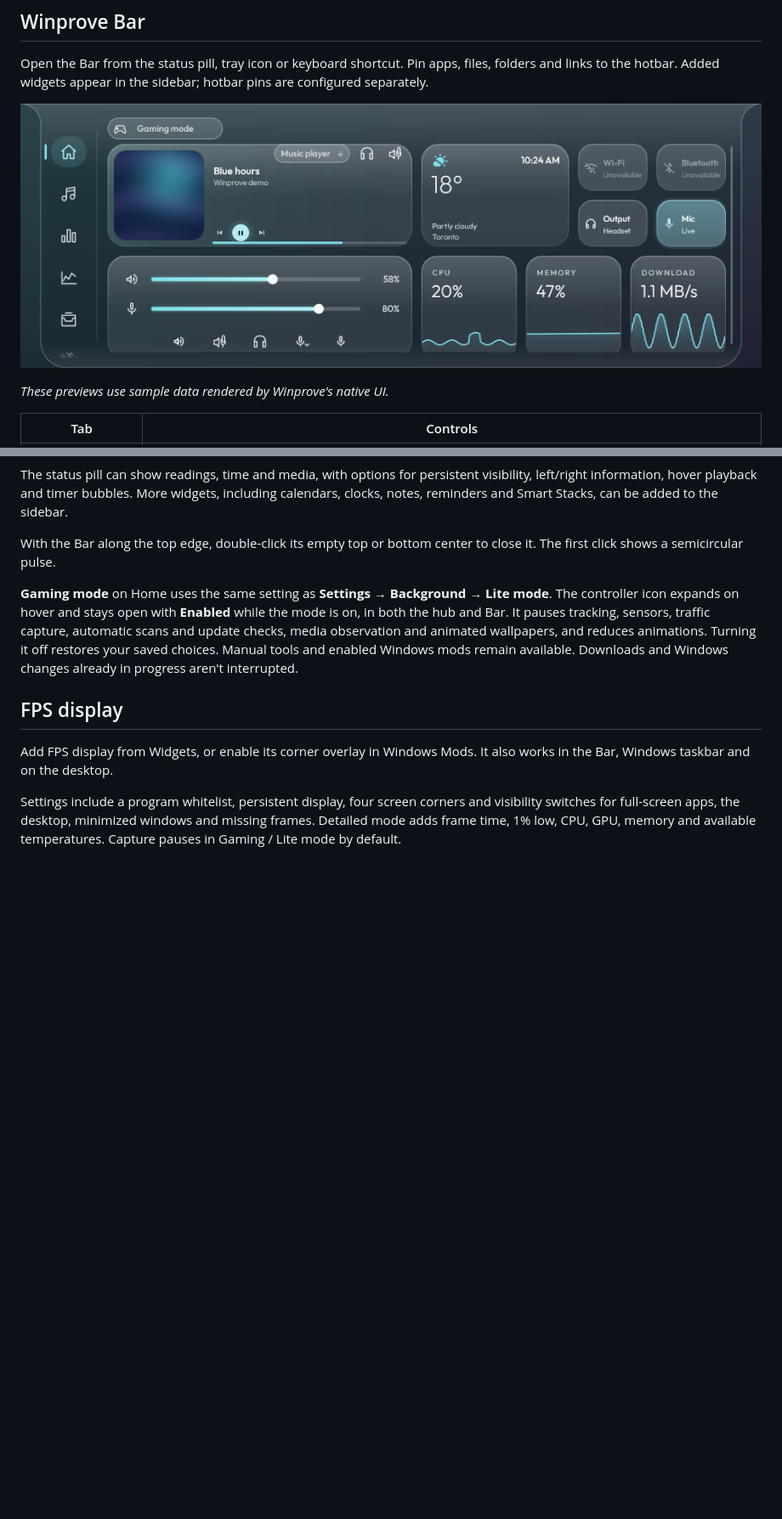
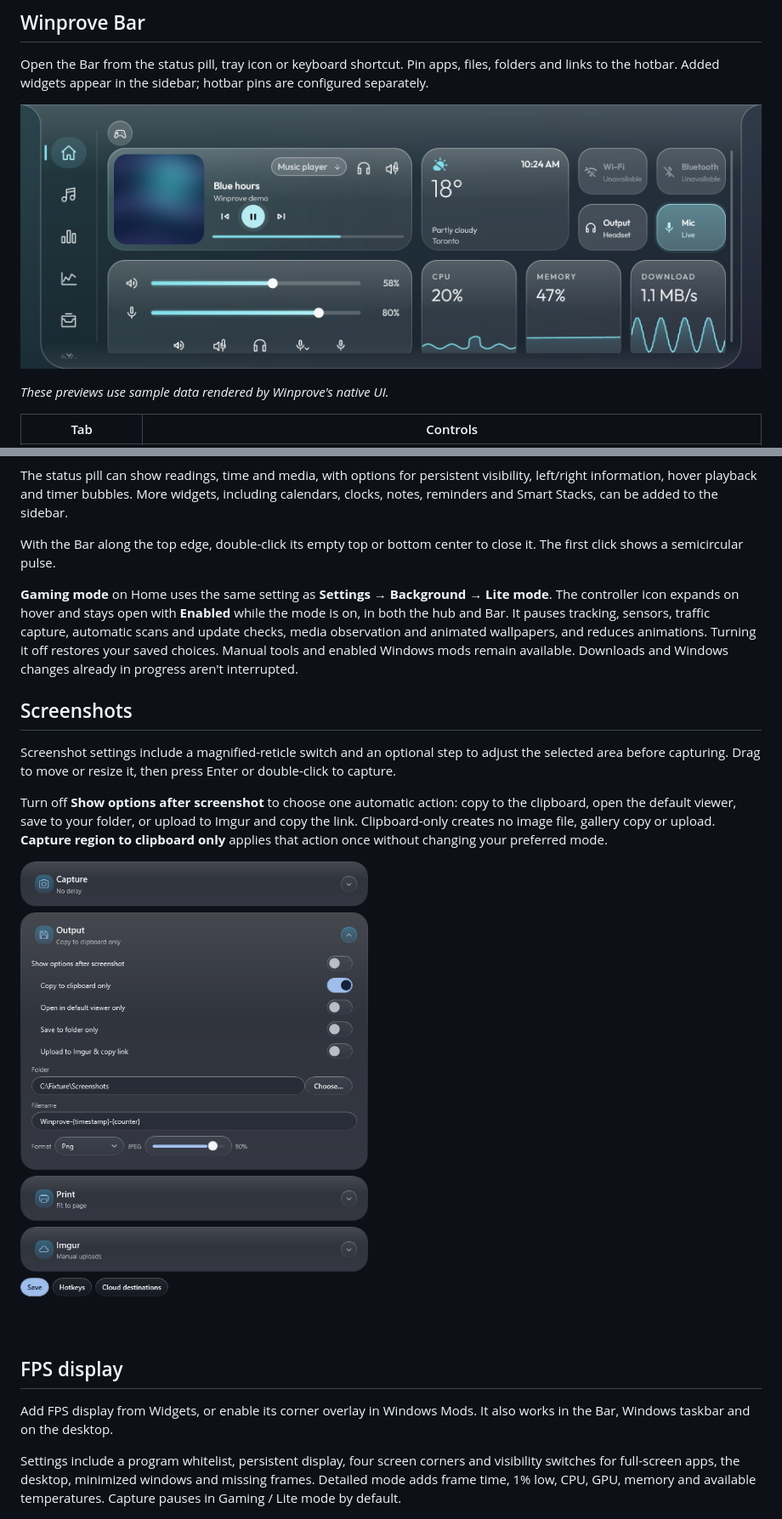
Before and after one commit to colemclauchlan/Winprove-Updates, a Markdown page: README.md, 2 parts joined by grey strips. Shown at 85% size. Rendered like a GitHub page; pictures changed too: docs/images/bar-home.png, docs/images/screenshot-output.png (added); blank space fills up the shorter version.

Commit message:
Document screenshot output choices and refresh Bar preview

```diff
--- a/README.md
+++ b/README.md
@@ -70,6 +70,14 @@ With the Bar along the top edge, double-click its empty top or bottom center to
 
 **Gaming mode** on Home uses the same setting as **Settings → Background → Lite mode**. The controller icon expands on hover and stays open with **Enabled** while the mode is on, in both the hub and Bar. It pauses tracking, sensors, traffic capture, automatic scans and update checks, media observation and animated wallpapers, and reduces animations. Turning it off restores your saved choices. Manual tools and enabled Windows mods remain available. Downloads and Windows changes already in progress aren't interrupted.
 
+## Screenshots
+
+Screenshot settings include a magnified-reticle switch and an optional step to adjust the selected area before capturing. Drag to move or resize it, then press Enter or double-click to capture.
+
+Turn off **Show options after screenshot** to choose one automatic action: copy to the clipboard, open the default viewer, save to your folder, or upload to Imgur and copy the link. Clipboard-only creates no image file, gallery copy or upload. **Capture region to clipboard only** applies that action once without changing your preferred mode.
+
+![Screenshot output settings](docs/images/screenshot-output.png)
+
 ## FPS display
 
 Add FPS display from Widgets, or enable its corner overlay in Windows Mods. It also works in the Bar, Windows taskbar and on the desktop.
```
